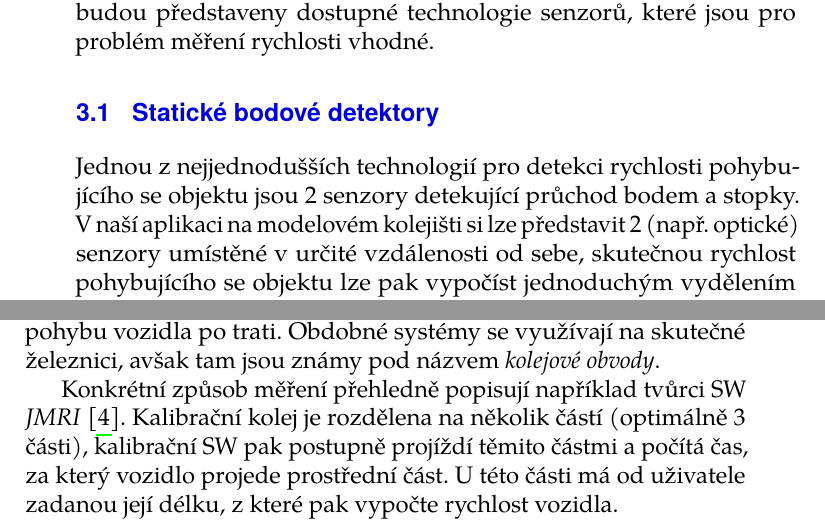
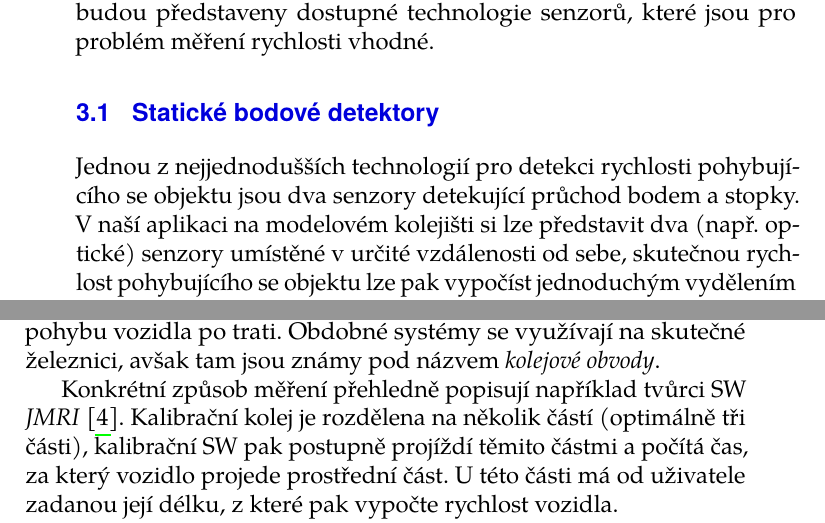
Before and after one commit to horacekj/bcthesis, a LaTeX thesis (thesis.tex, which reads prehled.tex): two parts of pages 27 and 28 of 33, joined at a grey line, cut so that both start at the same text. Compiled offline with pdfLaTeX.

Commit message:
You better write small numebers as text.

```diff
--- a/prehled.tex
+++ b/prehled.tex
@@ -6,8 +6,8 @@ dostupné technologie senzorů, které jsou pro problém měření rychlosti vho
 \section{Statické bodové detektory}
 
 Jednou z~nejjednodušších technologií pro detekci rychlosti pohybujícího se
-objektu jsou 2 senzory detekující průchod bodem
-a stopky. V~naší aplikaci na modelovém kolejišti si lze představit 2
+objektu jsou dva senzory detekující průchod bodem
+a stopky. V~naší aplikaci na modelovém kolejišti si lze představit dva
 (např. optické) senzory umístěné v~určité vzdálenosti od sebe, skutečnou
 rychlost pohybujícího se objektu lze pak vypočíst jednoduchým vydělením
 vzdálenosti senzorů a času, po který se hnací vozidlo pohybovalo mezi senzory.
@@ -57,7 +57,7 @@ názvem \textit{kolejové obvody}.
 
 Konkrétní způsob měření přehledně popisují například tvůrci SW \textit{JMRI}
 \cite{jmri:speedometer}.
-Kalibrační kolej je rozdělena na několik částí (optimálně 3 části), kalibrační
+Kalibrační kolej je rozdělena na několik částí (optimálně tři části), kalibrační
 SW pak postupně projíždí těmito částmi a počítá čas, za který vozidlo projede
 prostřední část. U~této části má od uživatele zadanou její délku, z~které pak
 vypočte rychlost vozidla.
```
